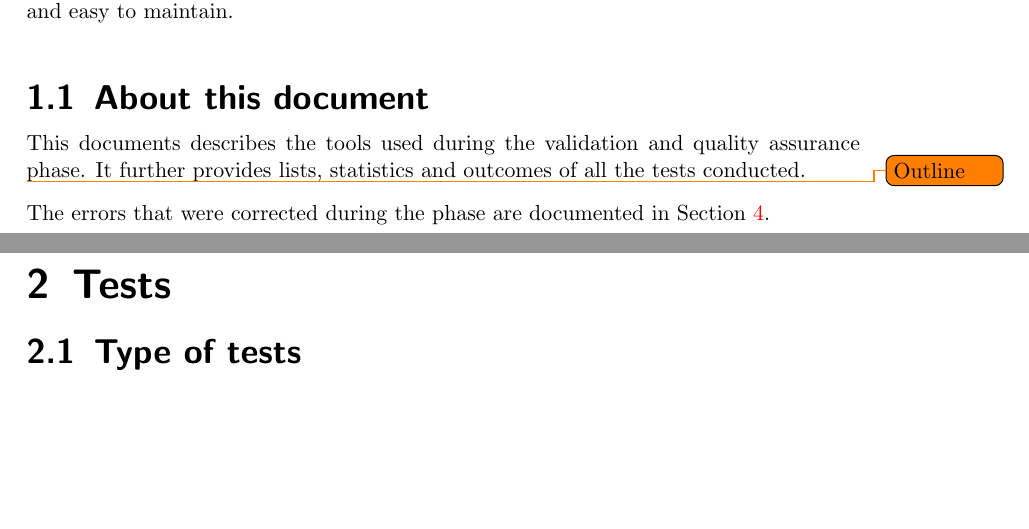
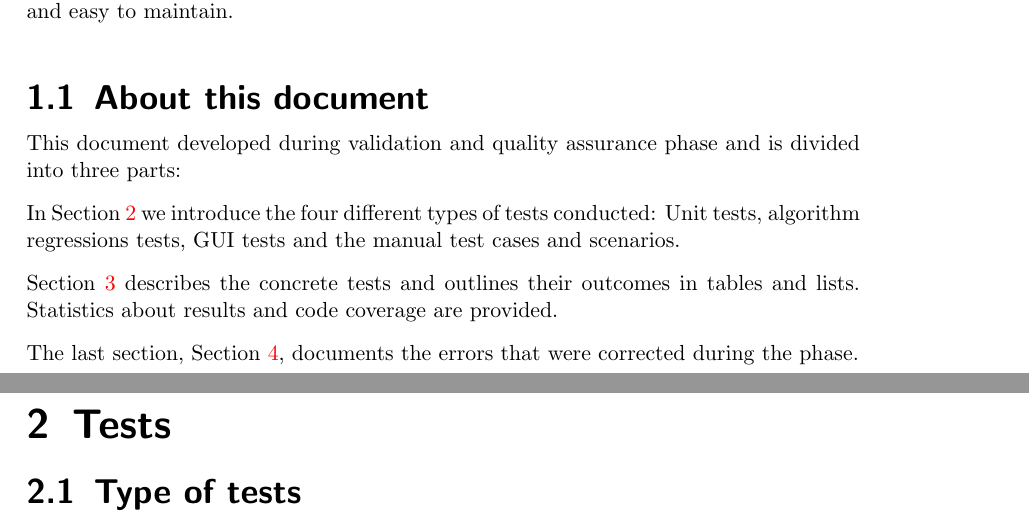
Before and after one commit to EmDee/Graphioli, a LaTeX document (validation/document/validation.tex, which reads validation/document/introduction.tex): two parts of pages 4 and 5 of 14, joined at a grey line, cut so that both start at the same text, the shorter picture padded with empty space. Compiled offline with pdfLaTeX.

Commit message:
Added 'About this document' outline to introduction.

```diff
--- a/validation/document/introduction.tex
+++ b/validation/document/introduction.tex
@@ -8,6 +8,7 @@ The framework still does not release the developer from actual programming work.
 Products based on \graphioli will be well-structured, lightweight in terms of code size and easy to maintain.\par
 
 \subsection{About this document}
-This documents describes the tools used during the validation and quality assurance phase. It further provides lists, statistics and outcomes of all the tests conducted.\par
-\todo{Outline}
-The errors that were corrected during the phase are documented in Section \ref{section:corrected-errors}.\par
+This document developed during validation and quality assurance phase and is divided into three parts:\par
+In Section \ref{section:tests} we introduce the four different types of tests conducted: Unit tests, algorithm regressions tests, GUI tests and the manual test cases and scenarios.\par
+Section \ref{section:results} describes the concrete tests and outlines their outcomes in tables and lists. Statistics about results and code coverage are provided.\par
+The last section, Section \ref{section:corrected-errors}, documents the errors that were corrected during the phase.\par
```
